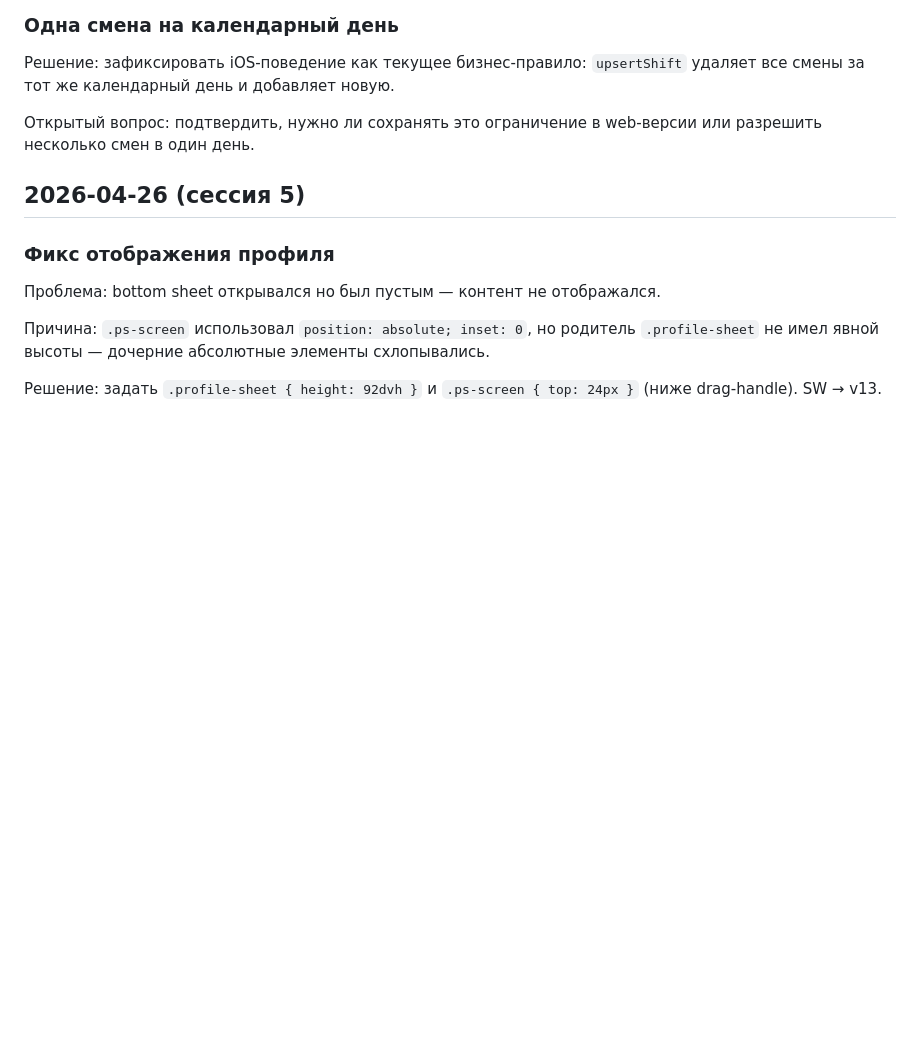
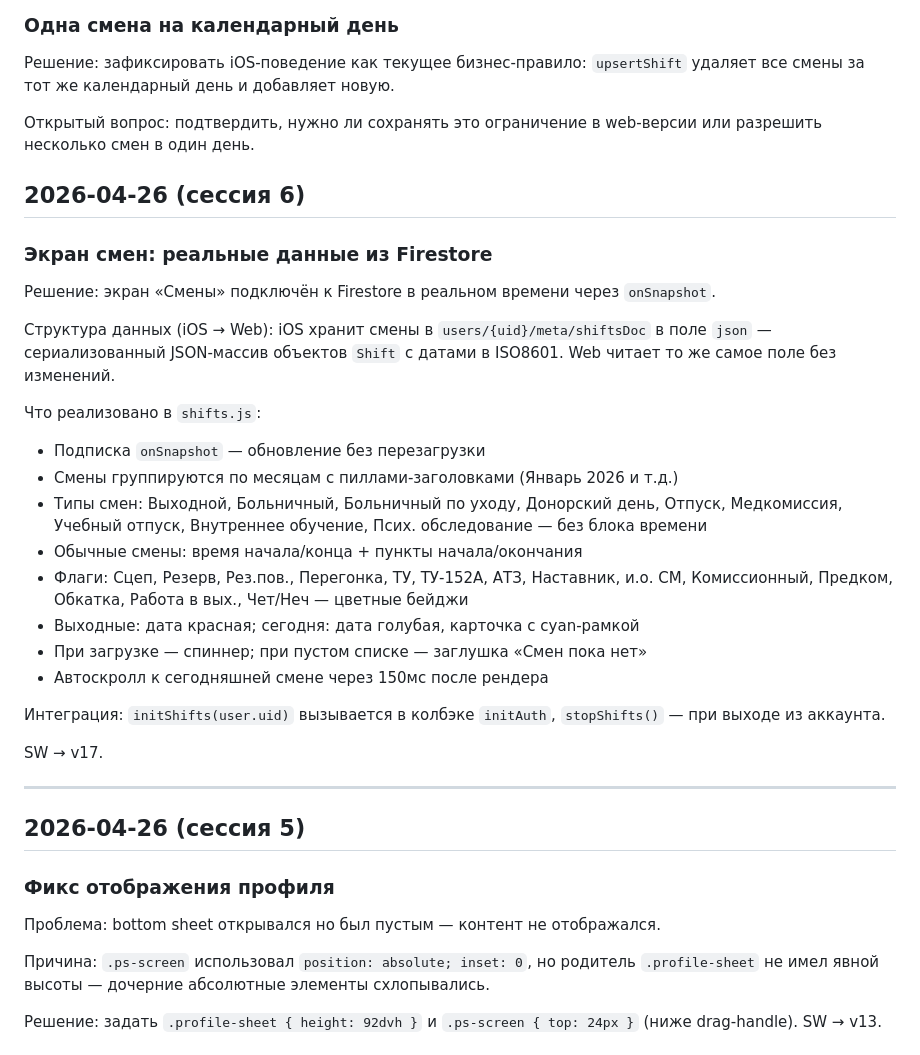
Before and after one commit to merzopakostniy/MetrotimeWeb, a Markdown page: 📋 Проект/Журнал решений.md, the part around the change. Drawn GitHub-style; blank space fills up the shorter version.

Commit message:
Obsidian: document session 6 — shifts screen Firestore integration

```diff
--- a/📋 Проект/Журнал решений.md
+++ b/📋 Проект/Журнал решений.md
@@ -36,6 +36,30 @@
 Решение: зафиксировать iOS-поведение как текущее бизнес-правило: `upsertShift` удаляет все смены за тот же календарный день и добавляет новую.
 
 Открытый вопрос: подтвердить, нужно ли сохранять это ограничение в web-версии или разрешить несколько смен в один день.
+
+## 2026-04-26 (сессия 6)
+
+### Экран смен: реальные данные из Firestore
+
+Решение: экран «Смены» подключён к Firestore в реальном времени через `onSnapshot`.
+
+Структура данных (iOS → Web): iOS хранит смены в `users/{uid}/meta/shiftsDoc` в поле `json` — сериализованный JSON-массив объектов `Shift` с датами в ISO8601. Web читает то же самое поле без изменений.
+
+Что реализовано в `shifts.js`:
+- Подписка `onSnapshot` — обновление без перезагрузки
+- Смены группируются по месяцам с пиллами-заголовками (Январь 2026 и т.д.)
+- Типы смен: Выходной, Больничный, Больничный по уходу, Донорский день, Отпуск, Медкомиссия, Учебный отпуск, Внутреннее обучение, Псих. обследование — без блока времени
+- Обычные смены: время начала/конца + пункты начала/окончания
+- Флаги: Сцеп, Резерв, Рез.пов., Перегонка, ТУ, ТУ-152А, АТЗ, Наставник, и.о. СМ, Комиссионный, Предком, Обкатка, Работа в вых., Чет/Неч — цветные бейджи
+- Выходные: дата красная; сегодня: дата голубая, карточка с cyan-рамкой
+- При загрузке — спиннер; при пустом списке — заглушка «Смен пока нет»
+- Автоскролл к сегодняшней смене через 150мс после рендера
+
+Интеграция: `initShifts(user.uid)` вызывается в колбэке `initAuth`, `stopShifts()` — при выходе из аккаунта.
+
+SW → v17.
+
+---
 
 ## 2026-04-26 (сессия 5)
 
```
